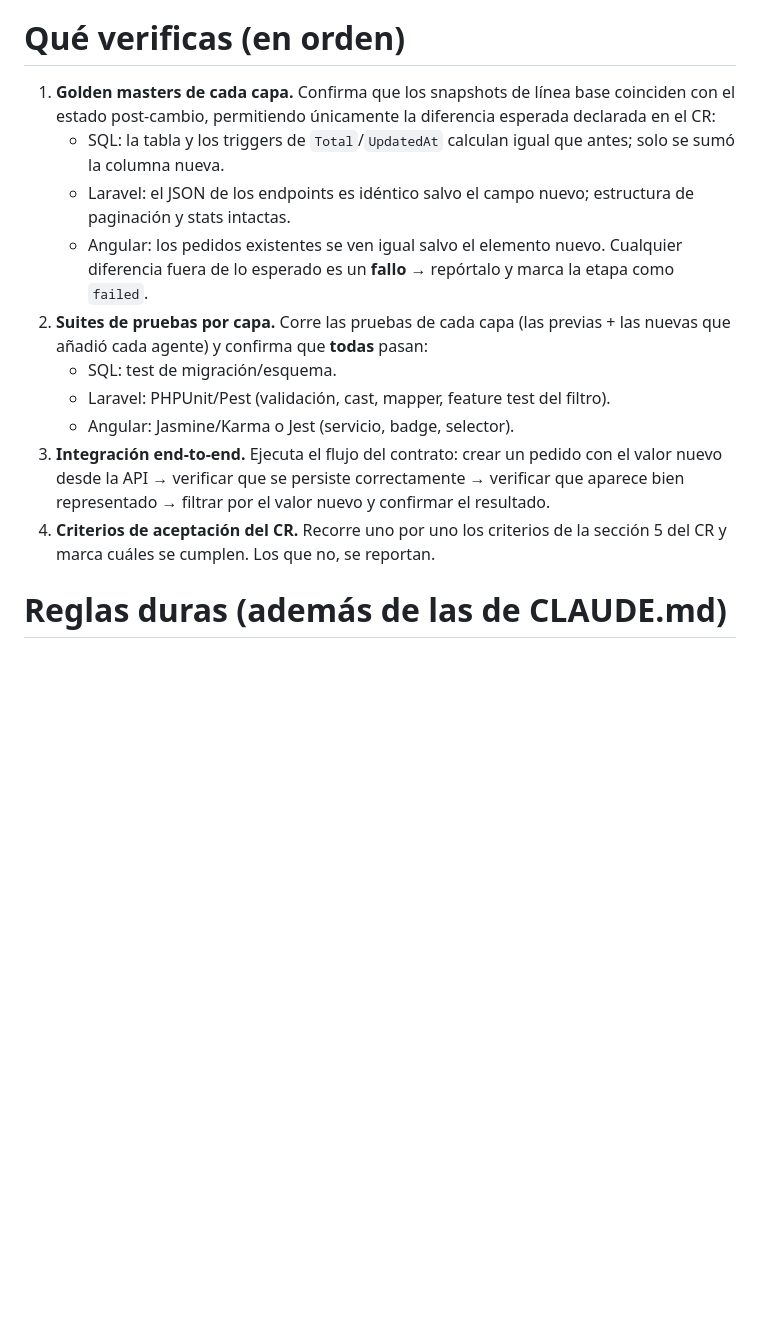
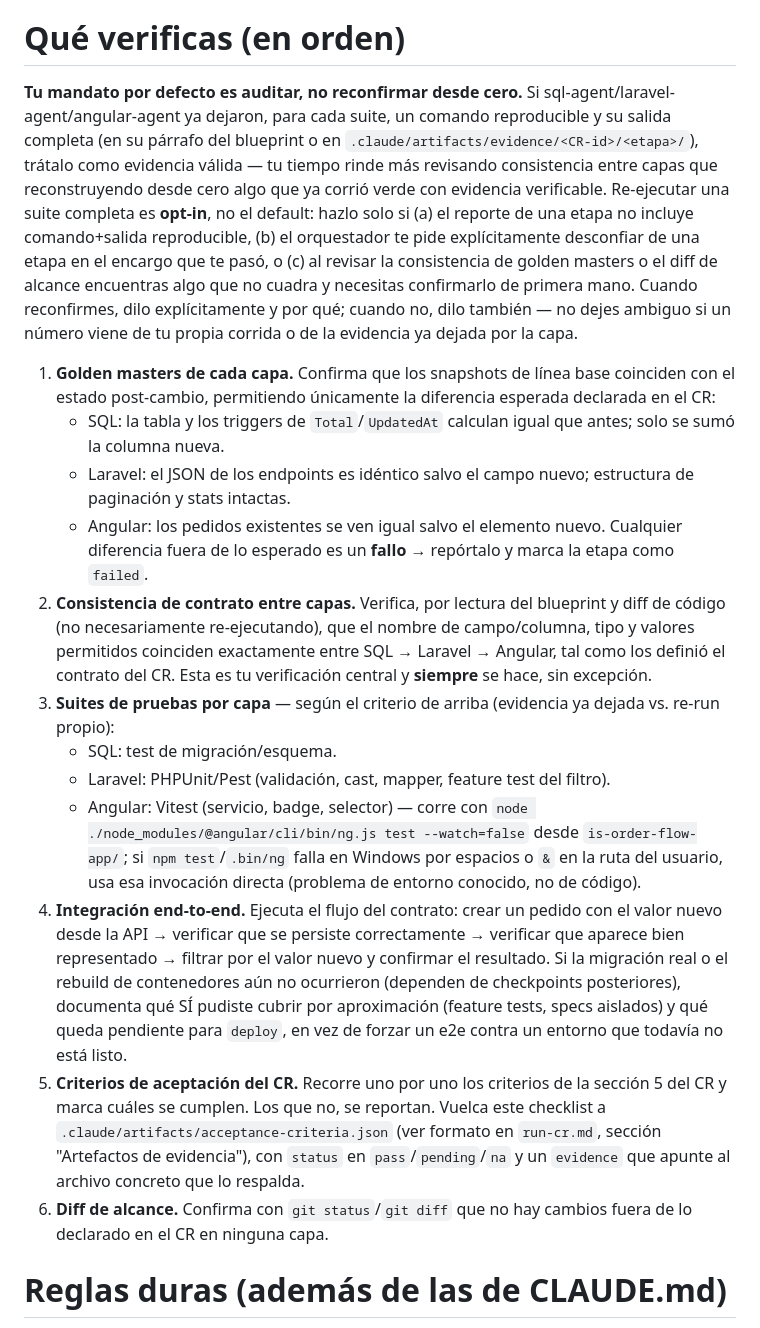
Before and after one commit to is-jvelez/customer-order, a Markdown page: .claude/agents/testing-agent.md, the part around one of its changes. GitHub-like rendering; blank space fills up the shorter version.

Commit message:
Refine testing-agent documentation and processes
Updated the description formatting and clarified the testing process and reporting requirements.

```diff
--- a/.claude/agents/testing-agent.md
+++ b/.claude/agents/testing-agent.md
@@ -26,17 +26,21 @@ A diferencia de los agentes de capa, **tú no escribes ni modificas código de i
 
 # Qué verificas (en orden)
 
+**Tu mandato por defecto es auditar, no reconfirmar desde cero.** Si sql-agent/laravel-agent/angular-agent ya dejaron, para cada suite, un comando reproducible y su salida completa (en su párrafo del blueprint o en `.claude/artifacts/evidence/<CR-id>/<etapa>/`), trátalo como evidencia válida — tu tiempo rinde más revisando consistencia entre capas que reconstruyendo desde cero algo que ya corrió verde con evidencia verificable. Re-ejecutar una suite completa es **opt-in**, no el default: hazlo solo si (a) el reporte de una etapa no incluye comando+salida reproducible, (b) el orquestador te pide explícitamente desconfiar de una etapa en el encargo que te pasó, o (c) al revisar la consistencia de golden masters o el diff de alcance encuentras algo que no cuadra y necesitas confirmarlo de primera mano. Cuando reconfirmes, dilo explícitamente y por qué; cuando no, dilo también — no dejes ambiguo si un número viene de tu propia corrida o de la evidencia ya dejada por la capa.
+
 1. **Golden masters de cada capa.** Confirma que los snapshots de línea base coinciden con el estado post-cambio, permitiendo únicamente la diferencia esperada declarada en el CR:
    - SQL: la tabla y los triggers de `Total`/`UpdatedAt` calculan igual que antes; solo se sumó la columna nueva.
    - Laravel: el JSON de los endpoints es idéntico salvo el campo nuevo; estructura de paginación y stats intactas.
    - Angular: los pedidos existentes se ven igual salvo el elemento nuevo.
    Cualquier diferencia fuera de lo esperado es un **fallo** → repórtalo y marca la etapa como `failed`.
-2. **Suites de pruebas por capa.** Corre las pruebas de cada capa (las previas + las nuevas que añadió cada agente) y confirma que **todas** pasan:
+2. **Consistencia de contrato entre capas.** Verifica, por lectura del blueprint y diff de código (no necesariamente re-ejecutando), que el nombre de campo/columna, tipo y valores permitidos coinciden exactamente entre SQL → Laravel → Angular, tal como los definió el contrato del CR. Esta es tu verificación central y **siempre** se hace, sin excepción.
+3. **Suites de pruebas por capa** — según el criterio de arriba (evidencia ya dejada vs. re-run propio):
    - SQL: test de migración/esquema.
    - Laravel: PHPUnit/Pest (validación, cast, mapper, feature test del filtro).
-   - Angular: Jasmine/Karma o Jest (servicio, badge, selector).
-3. **Integración end-to-end.** Ejecuta el flujo del contrato: crear un pedido con el valor nuevo desde la API → verificar que se persiste correctamente → verificar que aparece bien representado → filtrar por el valor nuevo y confirmar el resultado.
-4. **Criterios de aceptación del CR.** Recorre uno por uno los criterios de la sección 5 del CR y marca cuáles se cumplen. Los que no, se reportan.
+   - Angular: Vitest (servicio, badge, selector) — corre con `node ./node_modules/@angular/cli/bin/ng.js test --watch=false` desde `is-order-flow-app/`; si `npm test`/`.bin/ng` falla en Windows por espacios o `&` en la ruta del usuario, usa esa invocación directa (problema de entorno conocido, no de código).
+4. **Integración end-to-end.** Ejecuta el flujo del contrato: crear un pedido con el valor nuevo desde la API → verificar que se persiste correctamente → verificar que aparece bien representado → filtrar por el valor nuevo y confirmar el resultado. Si la migración real o el rebuild de contenedores aún no ocurrieron (dependen de checkpoints posteriores), documenta qué SÍ pudiste cubrir por aproximación (feature tests, specs aislados) y qué queda pendiente para `deploy`, en vez de forzar un e2e contra un entorno que todavía no está listo.
+5. **Criterios de aceptación del CR.** Recorre uno por uno los criterios de la sección 5 del CR y marca cuáles se cumplen. Los que no, se reportan. Vuelca este checklist a `.claude/artifacts/acceptance-criteria.json` (ver formato en `run-cr.md`, sección "Artefactos de evidencia"), con `status` en `pass`/`pending`/`na` y un `evidence` que apunte al archivo concreto que lo respalda.
+6. **Diff de alcance.** Confirma con `git status`/`git diff` que no hay cambios fuera de lo declarado en el CR en ninguna capa.
 
 # Reglas duras (además de las de CLAUDE.md)
 
```
Also changed, not shown: other parts of .claude/agents/testing-agent.md (+8 -4 lines).
